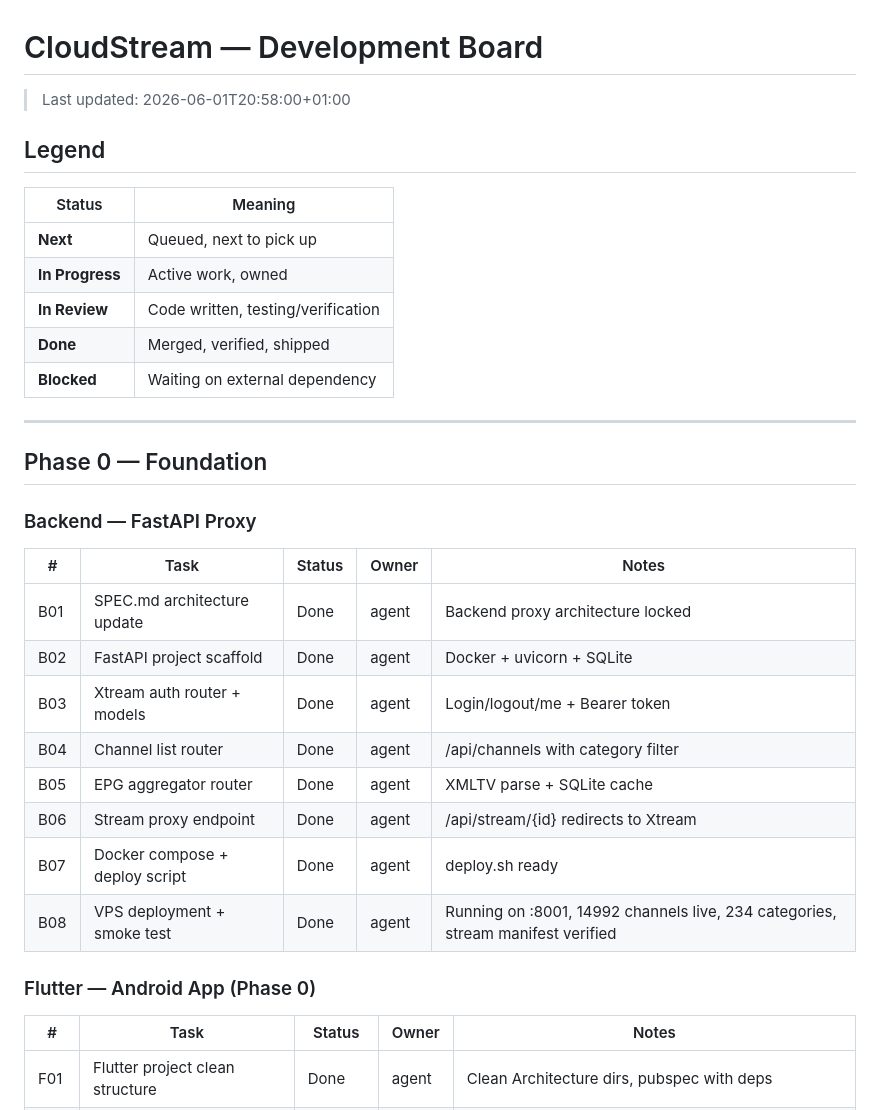
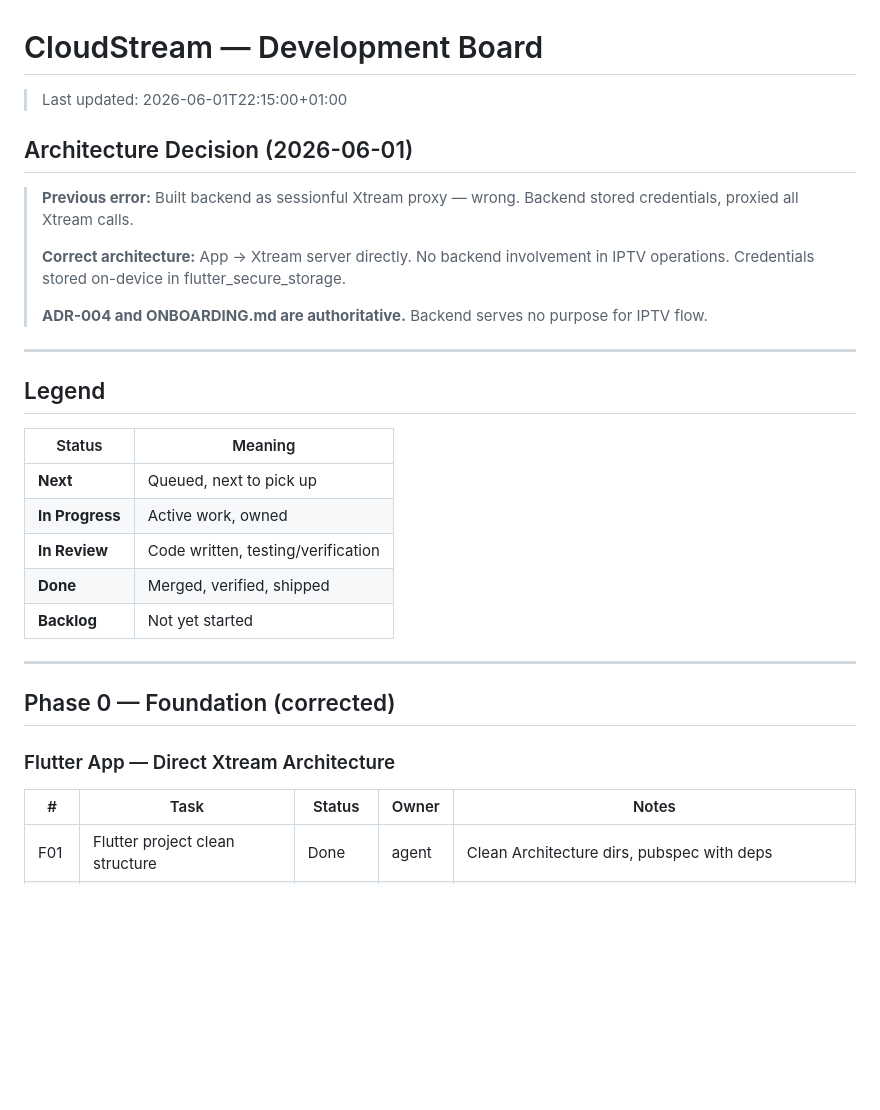
Before and after one commit to citralia/cloudstream, a Markdown page: DEVELOPMENT_BOARD.md, the part around one of its changes. Rendered like a GitHub page; blank space fills up the shorter version.

```diff
--- a/DEVELOPMENT_BOARD.md
+++ b/DEVELOPMENT_BOARD.md
@@ -1,6 +1,16 @@
 # CloudStream — Development Board
 
-> Last updated: 2026-06-01T20:58:00+01:00
+> Last updated: 2026-06-01T22:15:00+01:00
+
+## Architecture Decision (2026-06-01)
+
+> **Previous error:** Built backend as sessionful Xtream proxy — wrong. Backend stored credentials, proxied all Xtream calls.
+>
+> **Correct architecture:** App → Xtream server directly. No backend involvement in IPTV operations. Credentials stored on-device in flutter_secure_storage.
+>
+> **ADR-004 and ONBOARDING.md are authoritative.** Backend serves no purpose for IPTV flow.
+
+---
 
 ## Legend
 | Status | Meaning |
@@ -9,26 +19,13 @@
 | **In Progress** | Active work, owned |
 | **In Review** | Code written, testing/verification |
 | **Done** | Merged, verified, shipped |
-| **Blocked** | Waiting on external dependency |
+| **Backlog** | Not yet started |
 
 ---
 
-## Phase 0 — Foundation
+## Phase 0 — Foundation (corrected)
 
-### Backend — FastAPI Proxy
-
-| # | Task | Status | Owner | Notes |
-|---|------|--------|-------|-------|
-| B01 | SPEC.md architecture update | Done | agent | Backend proxy architecture locked |
-| B02 | FastAPI project scaffold | Done | agent | Docker + uvicorn + SQLite |
-| B03 | Xtream auth router + models | Done | agent | Login/logout/me + Bearer token |
-| B04 | Channel list router | Done | agent | /api/channels with category filter |
-| B05 | EPG aggregator router | Done | agent | XMLTV parse + SQLite cache |
-| B06 | Stream proxy endpoint | Done | agent | /api/stream/{id} redirects to Xtream |
-| B07 | Docker compose + deploy script | Done | agent | deploy.sh ready |
-| B08 | VPS deployment + smoke test | Done | agent | Running on :8001, 14992 channels live, 234 categories, stream manifest verified |
-
-### Flutter — Android App (Phase 0)
+### Flutter App — Direct Xtream Architecture
 
 | # | Task | Status | Owner | Notes |
 |---|------|--------|-------|-------|
```
Also changed, not shown: other parts of DEVELOPMENT_BOARD.md (+51 -13 lines).
